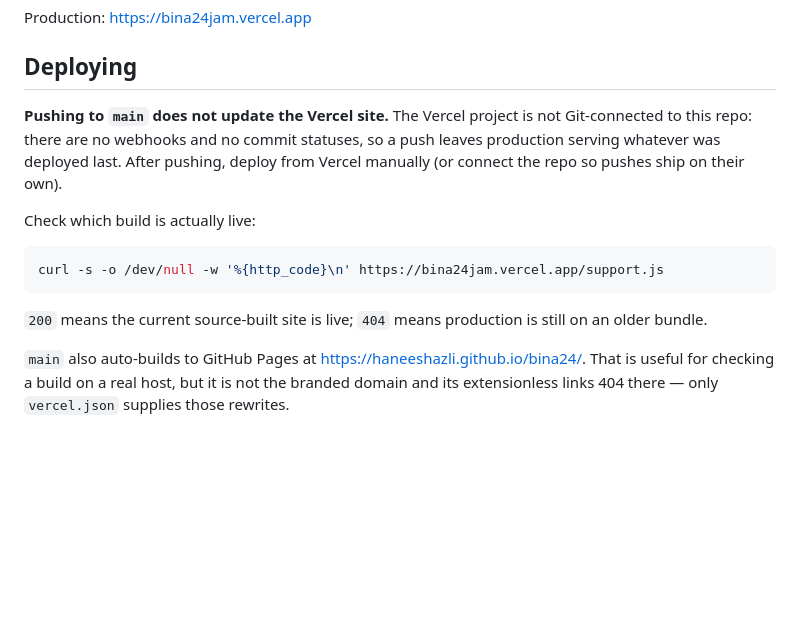
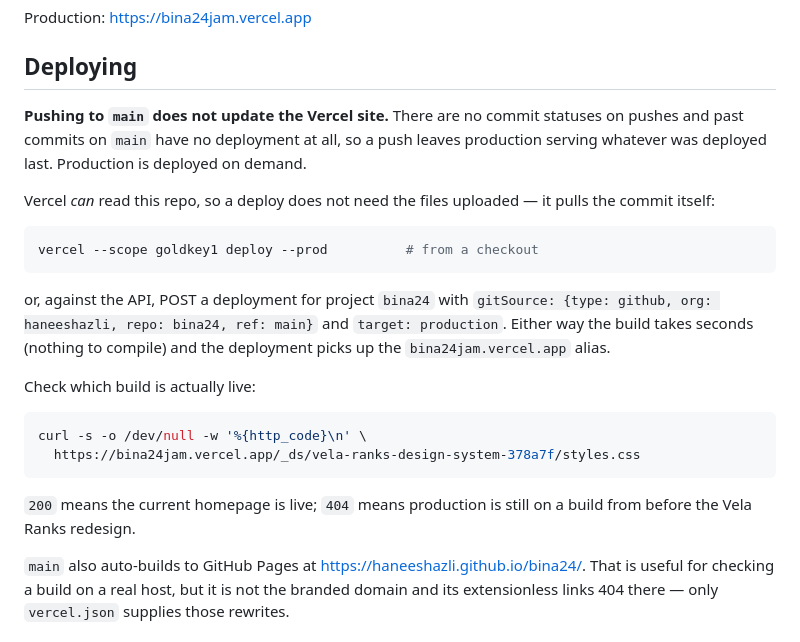
Before and after one commit to haneeshazli/bina24, a Markdown page: README.md, the part around the change. Rendered like a GitHub page; blank space fills up the shorter version.

Commit message:
Correct the Vercel deploy notes
Vercel can read this repo: a production deployment pulled main directly
via gitSource, no file upload. What stays true is that a push does not
deploy on its own — commits on main still have no deployment of their
own, so production has to be asked for.

The live-build probe pointed at support.js, which both the old and new
homepage ship, so it could no longer tell them apart. Point it at the
Vela Ranks stylesheet instead.

Co-Authored-By: Claude Opus 5 <noreply@anthropic.com>
Claude-Session: https://claude.ai/code/session_01ELQvEzdRbHrJiUUNiB2y3j

````diff
--- a/README.md
+++ b/README.md
@@ -7,19 +7,32 @@ Production: <https://bina24jam.vercel.app>
 
 ## Deploying
 
-**Pushing to `main` does not update the Vercel site.** The Vercel project is not
-Git-connected to this repo: there are no webhooks and no commit statuses, so a
-push leaves production serving whatever was deployed last. After pushing, deploy
-from Vercel manually (or connect the repo so pushes ship on their own).
+**Pushing to `main` does not update the Vercel site.** There are no commit
+statuses on pushes and past commits on `main` have no deployment at all, so a
+push leaves production serving whatever was deployed last. Production is
+deployed on demand.
+
+Vercel *can* read this repo, so a deploy does not need the files uploaded — it
+pulls the commit itself:
+
+```bash
+vercel --scope goldkey1 deploy --prod          # from a checkout
+```
+
+or, against the API, POST a deployment for project `bina24` with
+`gitSource: {type: github, org: haneeshazli, repo: bina24, ref: main}` and
+`target: production`. Either way the build takes seconds (nothing to compile)
+and the deployment picks up the `bina24jam.vercel.app` alias.
 
 Check which build is actually live:
 
 ```bash
-curl -s -o /dev/null -w '%{http_code}\n' https://bina24jam.vercel.app/support.js
+curl -s -o /dev/null -w '%{http_code}\n' \
+  https://bina24jam.vercel.app/_ds/vela-ranks-design-system-378a7f/styles.css
 ```
 
-`200` means the current source-built site is live; `404` means production is
-still on an older bundle.
+`200` means the current homepage is live; `404` means production is still on a
+build from before the Vela Ranks redesign.
 
 `main` also auto-builds to GitHub Pages at
 <https://haneeshazli.github.io/bina24/>. That is useful for checking a build on a
````
